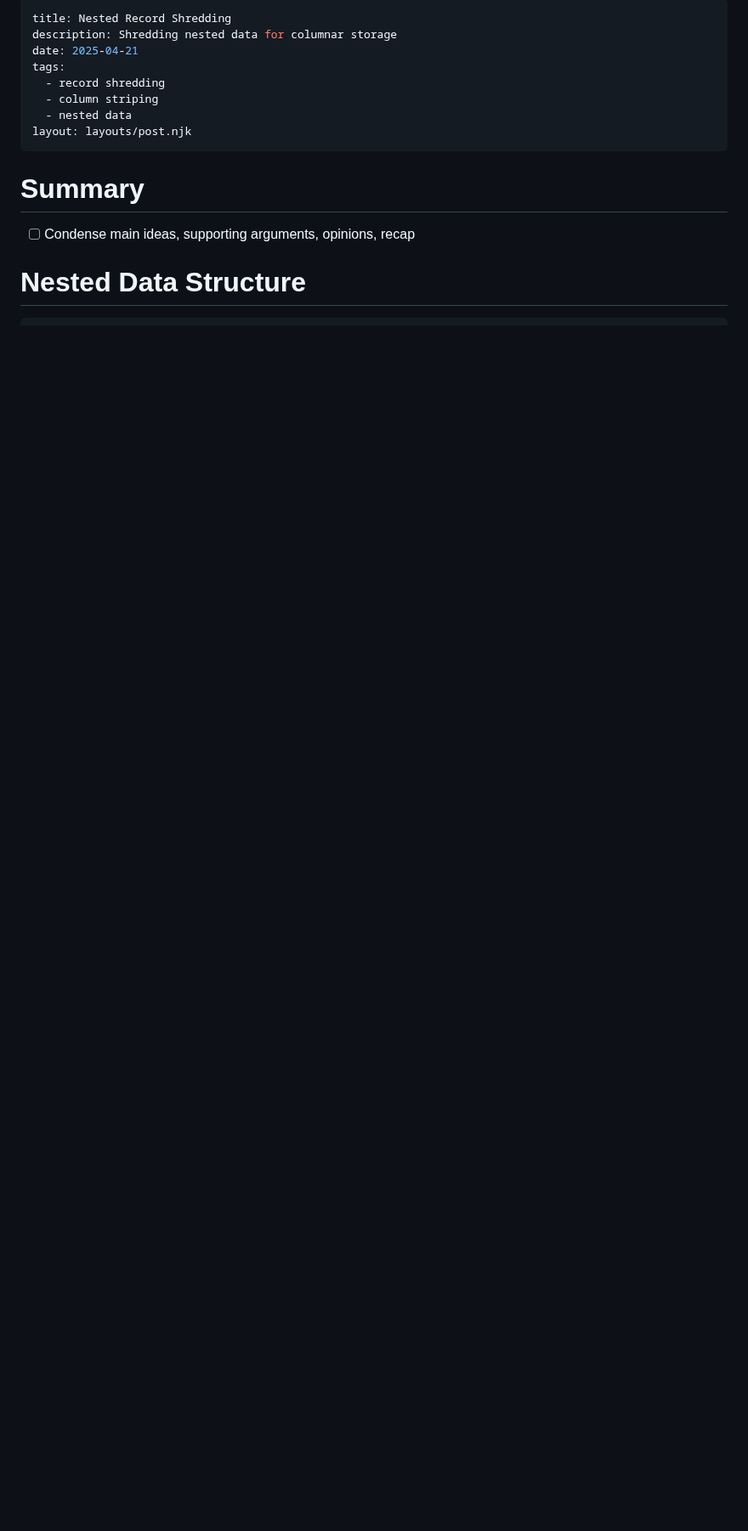
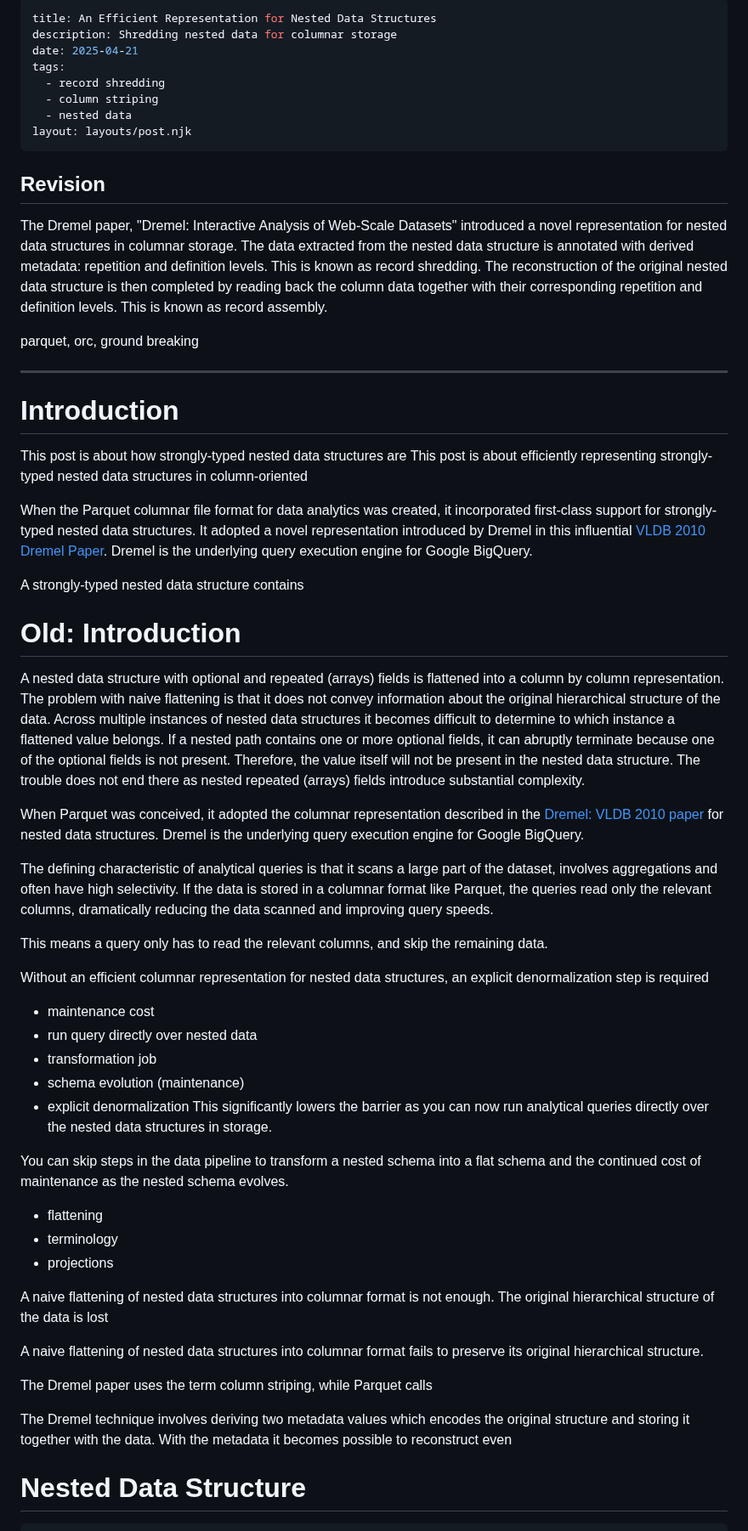
Before and after one commit to jcsherin/jcsherin.github.io, a Markdown page: posts/dremel-column-striping.md, the part around one of its changes. Shown at 85% size. Rendered like a GitHub page; blank space fills up the shorter version.

Commit message:
docs(post-1): begin rewrite

```diff
--- a/posts/dremel-column-striping.md
+++ b/posts/dremel-column-striping.md
@@ -1,5 +1,5 @@
 ---
-title: Nested Record Shredding
+title: An Efficient Representation for Nested Data Structures
 description: Shredding nested data for columnar storage
 date: 2025-04-21
 tags:
@@ -9,9 +9,98 @@ tags:
 layout: layouts/post.njk
 ---
 
-# Summary
+Revision
+--------
 
-- [ ] Condense main ideas, supporting arguments, opinions, recap
+The Dremel paper, "Dremel: Interactive Analysis of Web-Scale Datasets"
+introduced a novel representation for nested data structures in columnar
+storage. The data extracted from the nested data structure is annotated with
+derived metadata: repetition and definition levels. This is known as record
+shredding. The reconstruction of the original nested data structure is then
+completed by reading back the column data together with their corresponding
+repetition and definition levels. This is known as record assembly.
+
+parquet, orc, ground breaking
+
+----
+
+# Introduction
+
+This post is about how strongly-typed nested data structures are
+This post is about efficiently representing strongly-typed nested data
+structures in column-oriented
+
+When the Parquet columnar file format for data analytics was created, it
+incorporated first-class support for strongly-typed nested data structures.
+It adopted a novel representation introduced by Dremel in this influential
+[VLDB 2010 Dremel Paper]. Dremel is the underlying query execution engine for
+Google BigQuery.
+
+[VLDB 2010 Dremel Paper]:https://static.googleusercontent.com/media/research.google.com/en//pubs/archive/36632.pdf
+
+A strongly-typed nested data structure contains
+
+# Old: Introduction
+
+A nested data structure with optional and repeated (arrays) fields is
+flattened into a column by column representation. The problem with naive
+flattening is that it does not convey information about the original
+hierarchical structure of the data. Across multiple instances of nested data
+structures it becomes difficult to determine to which instance a flattened
+value belongs. If a nested path contains one or more optional fields, it can
+abruptly terminate because one of the optional fields is not present.
+Therefore, the value itself will not be present in the nested data structure.
+The trouble does not end there as nested repeated (arrays) fields introduce
+substantial complexity.
+
+When Parquet was conceived, it adopted the columnar representation described
+in the [Dremel: VLDB 2010 paper] for nested data structures. Dremel
+is the underlying query execution engine for Google BigQuery.
+
+
+[Dremel: VLDB 2010 paper]:https://static.googleusercontent.com/media/research.google.com/en//pubs/archive/36632.pdf
+
+The defining characteristic of analytical queries is that it scans a large
+part of the dataset, involves aggregations and often have high selectivity.
+If the data is stored in a columnar format like Parquet, the queries read only
+the relevant columns, dramatically reducing the data scanned and improving query
+speeds.
+
+This means a query only has to
+read the relevant columns, and skip the remaining data.
+
+Without an efficient columnar representation for nested data structures, an
+explicit denormalization step is required
+
+- maintenance cost
+- run query directly over nested data
+- transformation job
+- schema evolution (maintenance)
+- explicit denormalization
+  This significantly lowers the barrier as you can now run analytical queries
+  directly over the nested data structures in storage.
+
+You can skip steps in the data pipeline to transform
+a nested schema into a flat schema and the continued cost of maintenance as
+the nested schema evolves.
+
+- flattening
+- terminology
+- projections
+
+A naive flattening of nested data structures into columnar format is not
+enough. The original hierarchical structure of the data is lost
+
+A naive flattening of nested data structures into columnar format fails to
+preserve its original hierarchical structure.
+
+The Dremel paper uses the term
+column striping, while Parquet calls
+
+The Dremel technique involves
+deriving two metadata values which encodes the original structure and
+storing it together with the data. With the metadata it becomes possible to
+reconstruct even
 
 # Nested Data Structure
 
```
Also changed, not shown: other parts of posts/dremel-column-striping.md (+29 -29 lines).
